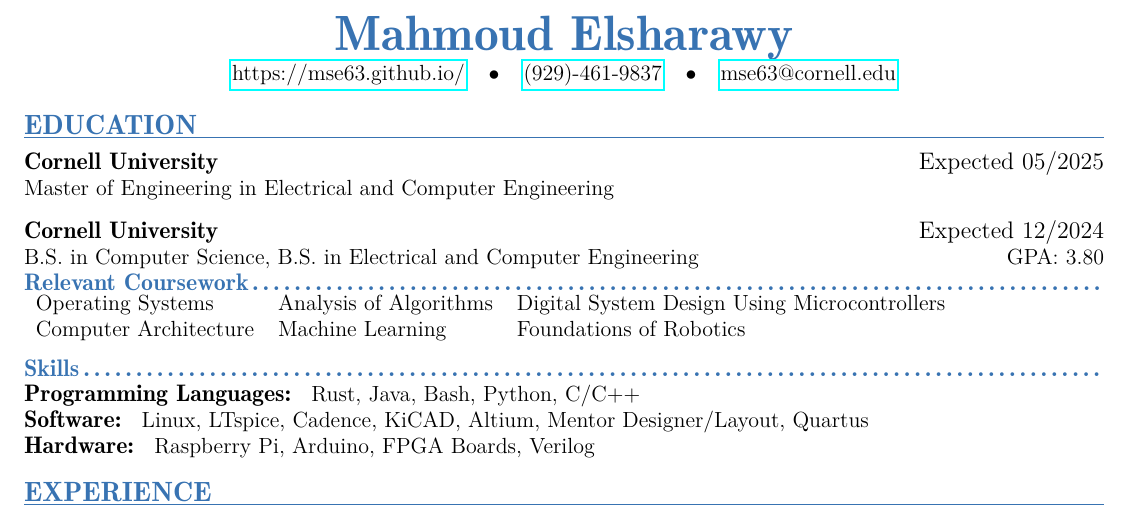
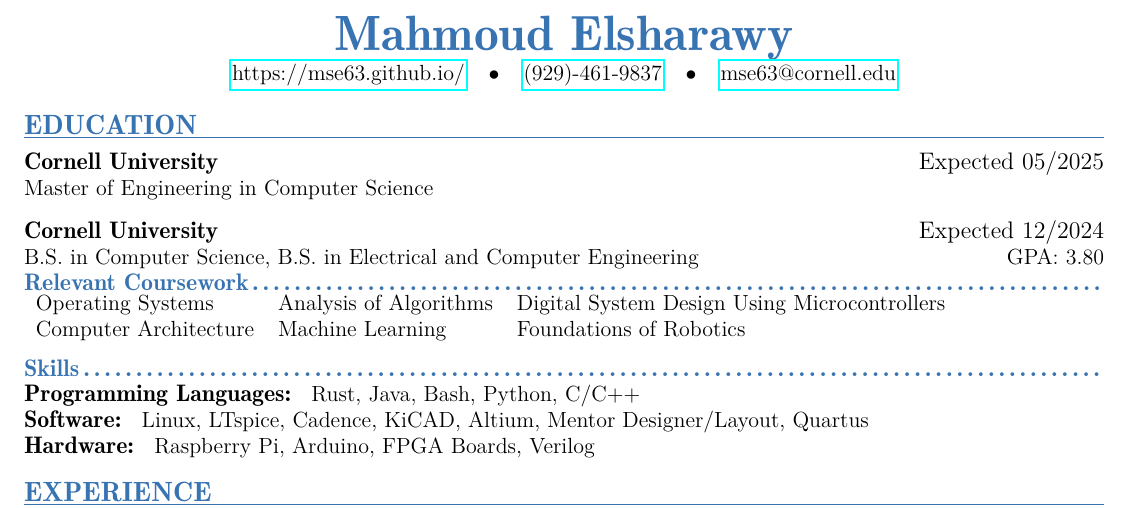
Before and after one commit to mse63/mse63.github.io, a LaTeX CV (Mahmoud_Elsharawy_Resume.tex): part of the page, cut so that both start at the same text. Compiled offline with pdfLaTeX.

Commit message:
Updated Masters Degree

```diff
--- a/Mahmoud_Elsharawy_Resume.tex
+++ b/Mahmoud_Elsharawy_Resume.tex
@@ -54,7 +54,7 @@
     \section{Education}
     \vspace{-0.6cm}
     \eduitem{Cornell University}{}{Expected 05/2025}
-    Master of Engineering in Electrical and Computer Engineering \hfill
+    Master of Engineering in Computer Science \hfill
     \eduitem{Cornell University}{}{Expected 12/2024}
     B.S. in Computer Science, B.S. in Electrical and Computer Engineering \hfill GPA: 3.80\\
     \subsection{Relevant Coursework}
```
Also changed, not shown: Mahmoud_Elsharawy_Resume.pdf.
